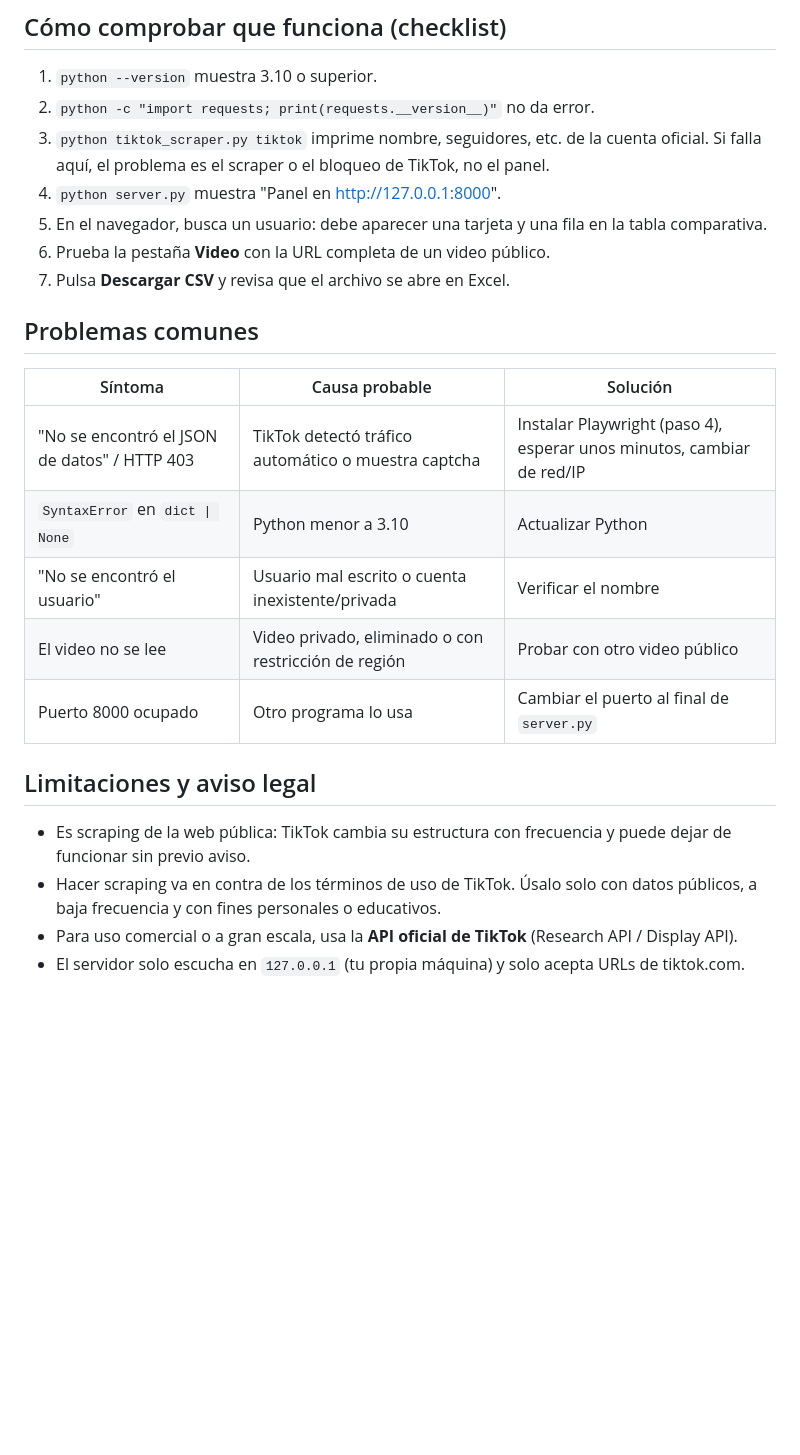
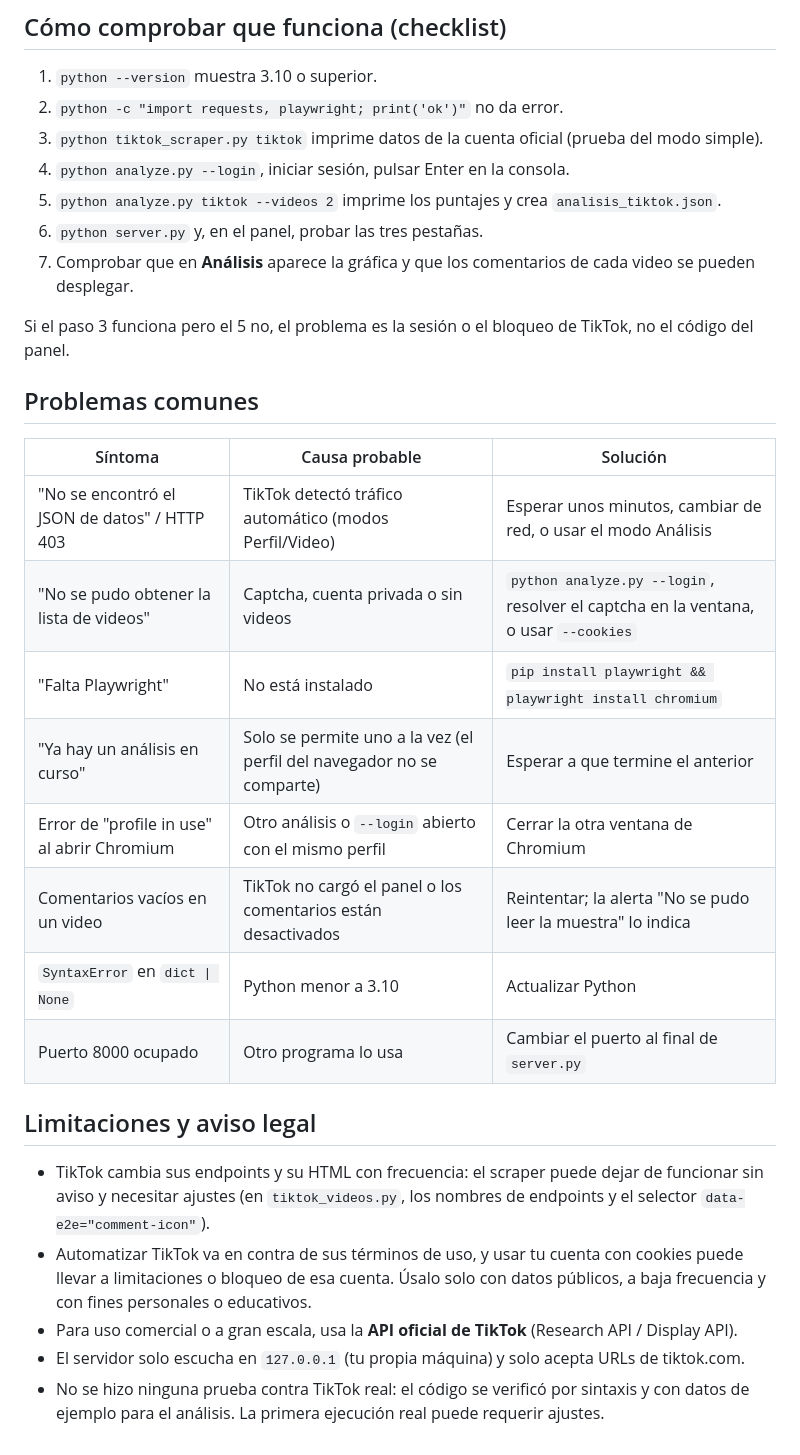
Before and after one commit to aalopezb/scraper_tiktok, a Markdown page: README.md, the part around one of its changes. Drawn GitHub-style; blank space fills up the shorter version.

```diff
--- a/README.md
+++ b/README.md
@@ -79,26 +135,32 @@ python tiktok_scraper.py --video https://www.tiktok.com/@usuario/video/123456789
 ## Cómo comprobar que funciona (checklist)
 
 1. `python --version` muestra 3.10 o superior.
-2. `python -c "import requests; print(requests.__version__)"` no da error.
-3. `python tiktok_scraper.py tiktok` imprime nombre, seguidores, etc. de la cuenta oficial. Si falla aquí, el problema es el scraper o el bloqueo de TikTok, no el panel.
-4. `python server.py` muestra "Panel en http://127.0.0.1:8000".
-5. En el navegador, busca un usuario: debe aparecer una tarjeta y una fila en la tabla comparativa.
-6. Prueba la pestaña **Video** con la URL completa de un video público.
-7. Pulsa **Descargar CSV** y revisa que el archivo se abre en Excel.
+2. `python -c "import requests, playwright; print('ok')"` no da error.
+3. `python tiktok_scraper.py tiktok` imprime datos de la cuenta oficial (prueba del modo simple).
+4. `python analyze.py --login`, iniciar sesión, pulsar Enter en la consola.
+5. `python analyze.py tiktok --videos 2` imprime los puntajes y crea `analisis_tiktok.json`.
+6. `python server.py` y, en el panel, probar las tres pestañas.
+7. Comprobar que en **Análisis** aparece la gráfica y que los comentarios de cada video se pueden desplegar.
+
+Si el paso 3 funciona pero el 5 no, el problema es la sesión o el bloqueo de TikTok, no el código del panel.
 
 ## Problemas comunes
 
 | Síntoma | Causa probable | Solución |
 |---|---|---|
-| "No se encontró el JSON de datos" / HTTP 403 | TikTok detectó tráfico automático o muestra captcha | Instalar Playwright (paso 4), esperar unos minutos, cambiar de red/IP |
+| "No se encontró el JSON de datos" / HTTP 403 | TikTok detectó tráfico automático (modos Perfil/Video) | Esperar unos minutos, cambiar de red, o usar el modo Análisis |
+| "No se pudo obtener la lista de videos" | Captcha, cuenta privada o sin videos | `python analyze.py --login`, resolver el captcha en la ventana, o usar `--cookies` |
+| "Falta Playwright" | No está instalado | `pip install playwright && playwright install chromium` |
+| "Ya hay un análisis en curso" | Solo se permite uno a la vez (el perfil del navegador no se comparte) | Esperar a que termine el anterior |
+| Error de "profile in use" al abrir Chromium | Otro análisis o `--login` abierto con el mismo perfil | Cerrar la otra ventana de Chromium |
+| Comentarios vacíos en un video | TikTok no cargó el panel o los comentarios están desactivados | Reintentar; la alerta "No se pudo leer la muestra" lo indica |
 | `SyntaxError` en `dict \| None` | Python menor a 3.10 | Actualizar Python |
-| "No se encontró el usuario" | Usuario mal escrito o cuenta inexistente/privada | Verificar el nombre |
-| El video no se lee | Video privado, eliminado o con restricción de región | Probar con otro video público |
 | Puerto 8000 ocupado | Otro programa lo usa | Cambiar el puerto al final de `server.py` |
 
 ## Limitaciones y aviso legal
 
-- Es scraping de la web pública: TikTok cambia su estructura con frecuencia y puede dejar de funcionar sin previo aviso.
-- Hacer scraping va en contra de los términos de uso de TikTok. Úsalo solo con datos públicos, a baja frecuencia y con fines personales o educativos.
+- TikTok cambia sus endpoints y su HTML con frecuencia: el scraper puede dejar de funcionar sin aviso y necesitar ajustes (en `tiktok_videos.py`, los nombres de endpoints y el selector `data-e2e="comment-icon"`).
+- Automatizar TikTok va en contra de sus términos de uso, y usar tu cuenta con cookies puede llevar a limitaciones o bloqueo de esa cuenta. Úsalo solo con datos públicos, a baja frecuencia y con fines personales o educativos.
 - Para uso comercial o a gran escala, usa la **API oficial de TikTok** (Research API / Display API).
 - El servidor solo escucha en `127.0.0.1` (tu propia máquina) y solo acepta URLs de tiktok.com.
+- No se hizo ninguna prueba contra TikTok real: el código se verificó por sintaxis y con datos de ejemplo para el análisis. La primera ejecución real puede requerir ajustes.
```
Also changed, not shown: other parts of README.md (+82 -26 lines).
